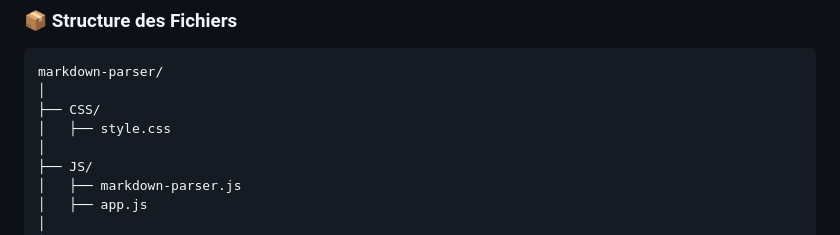
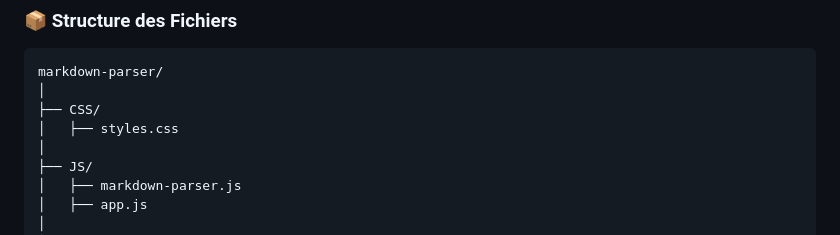
Before and after one commit to NICE-DEV226/markdown-previews, a Markdown page: README.md, the part around one of its changes. Rendered like a GitHub page.

```diff
--- a/README.md
+++ b/README.md
@@ -100,7 +100,7 @@ Une interface utilisateur avancée pour l'édition et la prévisualisation de Ma
 markdown-parser/
 │
 ├── CSS/
-│   ├── style.css
+│   ├── styles.css
 │
 ├── JS/
 │   ├── markdown-parser.js
```
Also changed, not shown: other parts of README.md (+1 -1 lines).
